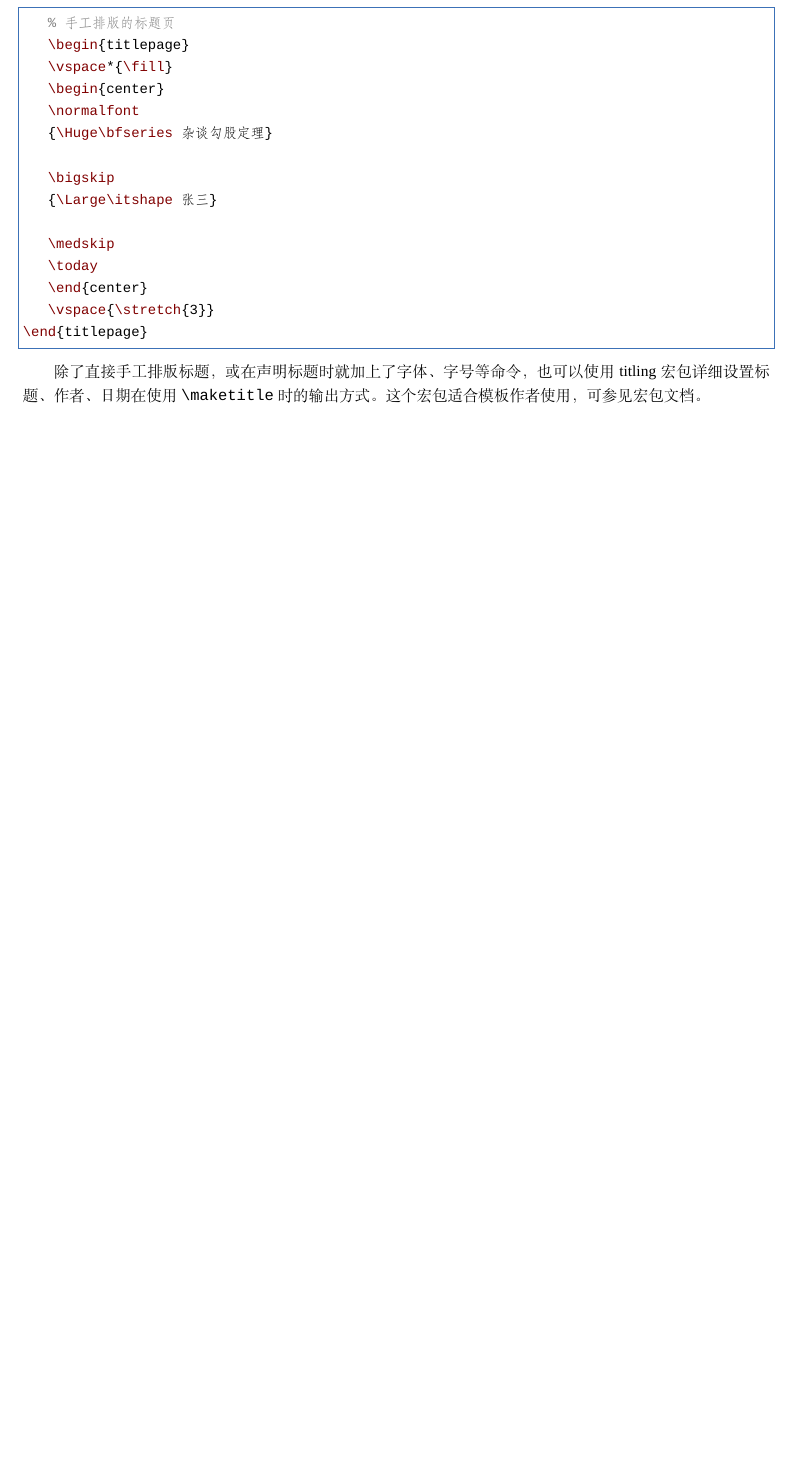
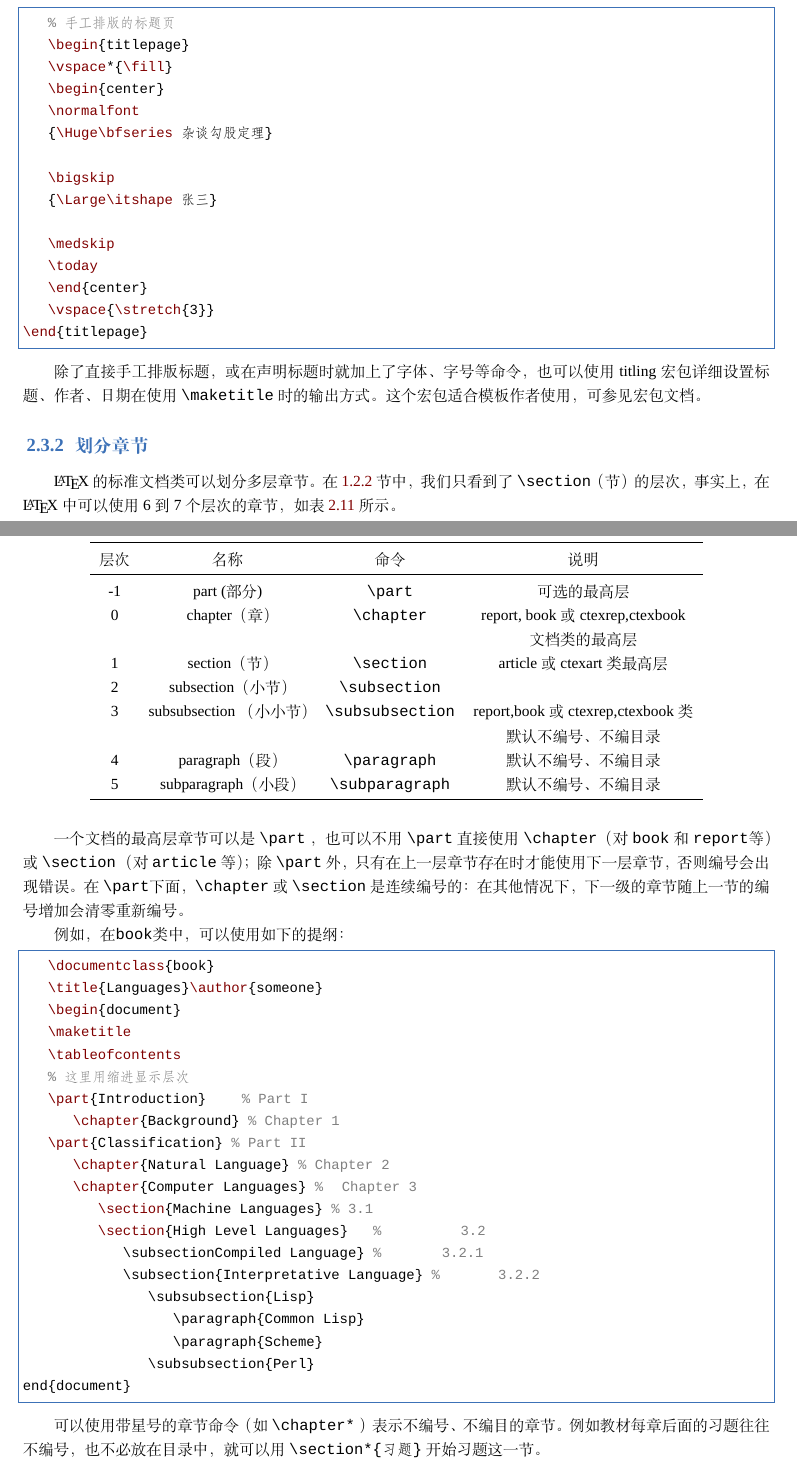
Before and after one commit to lihui588211/BookRewriting, a LaTeX thesis (Latex入门/IntroductionToLatex.tex, which reads Latex入门/chapters/two.tex): part of page 76 of 76 before the commit and two parts of pages 76 and 77 of 78 after it, the two joined at a grey line, cut so that both start at the same text, the shorter picture padded with empty space. Compiled offline with XeLaTeX; a missing font is replaced by an installed copy or a similar font; a LaTeX package or settings file that is missing is left out.

Commit message:
2.3.2小节完成

```diff
--- a/Latex入门/IntroductionToLatex.tex
+++ b/Latex入门/IntroductionToLatex.tex
@@ -56,6 +56,7 @@
 \usepackage{hologo}
 \usepackage{amsmath}
 \usepackage{metalogo}
+\usepackage{makecell}
 % \usepackage{CJKfntef}
 
 \addbibresource[location=local]{reference.bib}
--- a/Latex入门/chapters/two.tex
+++ b/Latex入门/chapters/two.tex
@@ -3565,3 +3565,58 @@ ctexrep , ctexbook 文档类中，标题单独占用一页。也可以使用文
 \end{lstlisting}
 
 除了直接手工排版标题，或在声明标题时就加上了字体、字号等命令，也可以使用 titling 宏包详细设置标题、作者、日期在使用 \verb|\maketitle| 时的输出方式。这个宏包适合模板作者使用，可参见宏包文档。
+
+\subsection{划分章节}
+
+\LaTeX 的标准文档类可以划分多层章节。在 \ref{sec:tigang} 节中，我们只看到了 \verb|\section|（节）的层次，事实上，在 \LaTeX 中可以使用 6 到 7 个层次的章节，如表 \ref{tab:section} 所示。
+
+\begin{table}[H]
+    \centering
+    \caption{章节层次}
+    \label{tab:section}
+    \begin{tabular}{cccc}
+        \toprule
+        层次 & 名称 & 命令 & 说明 \\
+        \midrule
+        -1 & part (部分) & \verb|\part| & 可选的最高层 \\
+        0 & chapter（章） & \verb|\chapter|
+        & \makecell[t]{report, book 或 ctexrep,ctexbook\\ 文档类的最高层} \\
+        1 & section（节） & \verb|\section| & article或ctexart类最高层 \\
+        2 & subsection（小节） & \verb|\subsection| & \\
+        3 & subsubsection （小小节）&  \verb|\subsubsection| & \makecell[t]{report,book或ctexrep,ctexbook类\\默认不编号、不编目录} \\
+        4 & paragraph（段） & \verb|\paragraph| & 默认不编号、不编目录 \\
+        5 & subparagraph（小段） & \verb|\subparagraph|&默认不编号、不编目录 \\
+\bottomrule
+    \end{tabular}
+\end{table}
+
+一个文档的最高层章节可以是 \verb|\part| ，也可以不用 \verb|\part| 直接使用 \verb|\chapter|（对 \verb|book| 和 \verb|report|等）或 \verb|\section| （对 \verb|article| 等）；除 \verb|\part| 外，只有在上一层章节存在时才能使用下一层章节，否则编号会出现错误。在 \verb|\part|下面， \verb|\chapter| 或 \verb|\section|
+是连续编号的：在其他情况下，下一级的章节随上一节的编号增加会清零重新编号。
+
+例如，在\verb|book|类中，可以使用如下的提纲：
+
+\begin{lstlisting}
+    \documentclass{book}
+    \title{Languages}\author{someone}
+    \begin{document}
+    \maketitle
+    \tableofcontents
+    % 这里用缩进显示层次
+    \part{Introduction}            % Part I
+        \chapter{Background}    %   Chapter 1
+    \part{Classification}      % Part II
+        \chapter{Natural Language}        %   Chapter 2
+        \chapter{Computer Languages}        %      Chapter 3
+            \section{Machine Languages}   %    3.1
+            \section{High Level Languages}              %             3.2
+                \subsectionCompiled Language}          %           3.2.1
+                \subsection{Interpretative Language}          %             3.2.2
+                    \subsubsection{Lisp}
+                        \paragraph{Common Lisp}
+                        \paragraph{Scheme}
+                    \subsubsection{Perl}
+end{document}
+\end{lstlisting}
+
+可以使用带星号的章节命令（如 \verb|\chapter*| ）表示不编号、不编目的章节。例如教
+材每章后面的习题往往不编号，也不必放在目录中，就可以用 \verb|\section*{习题}| 开始习题这一节。
```
Also changed, not shown: Latex入门/IntroductionToLatex.pdf, Latex入门/chapters/two.tex (48 more changed lines).
